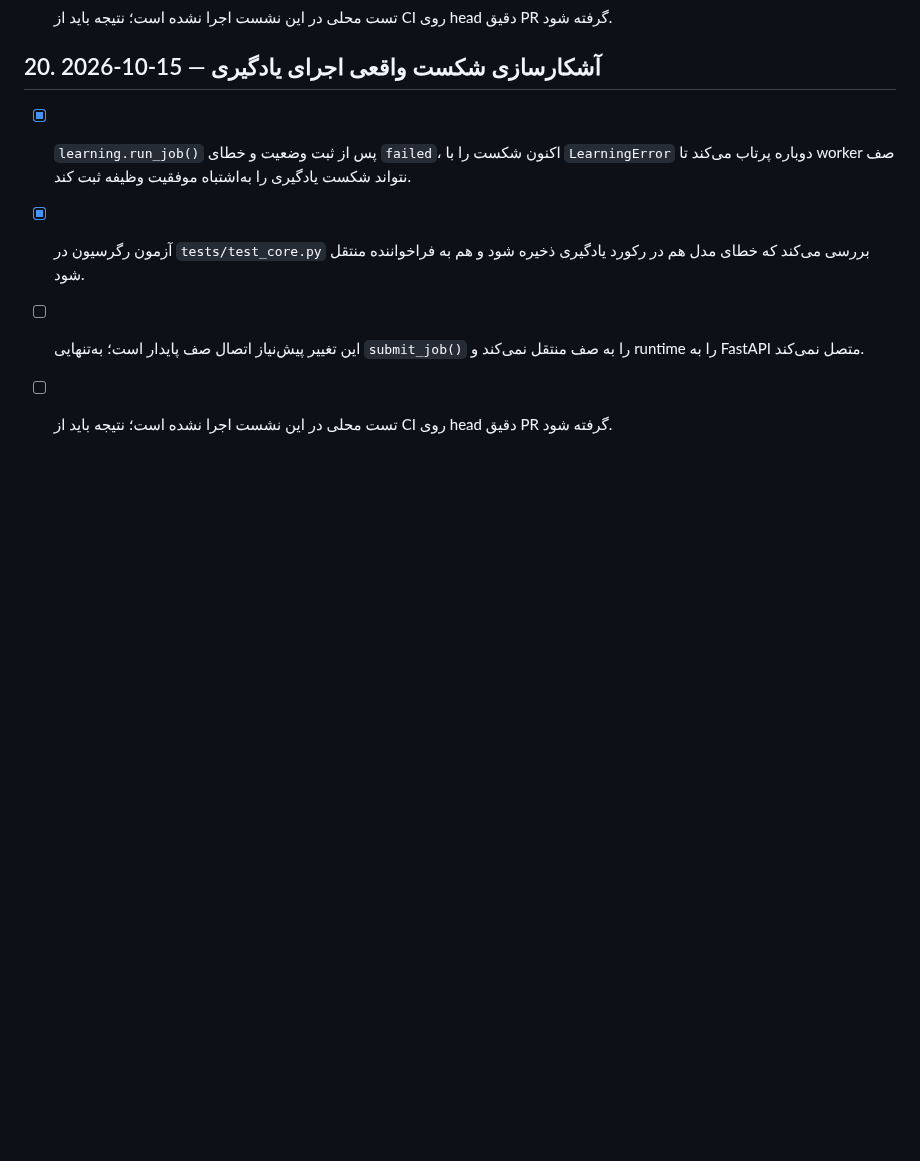
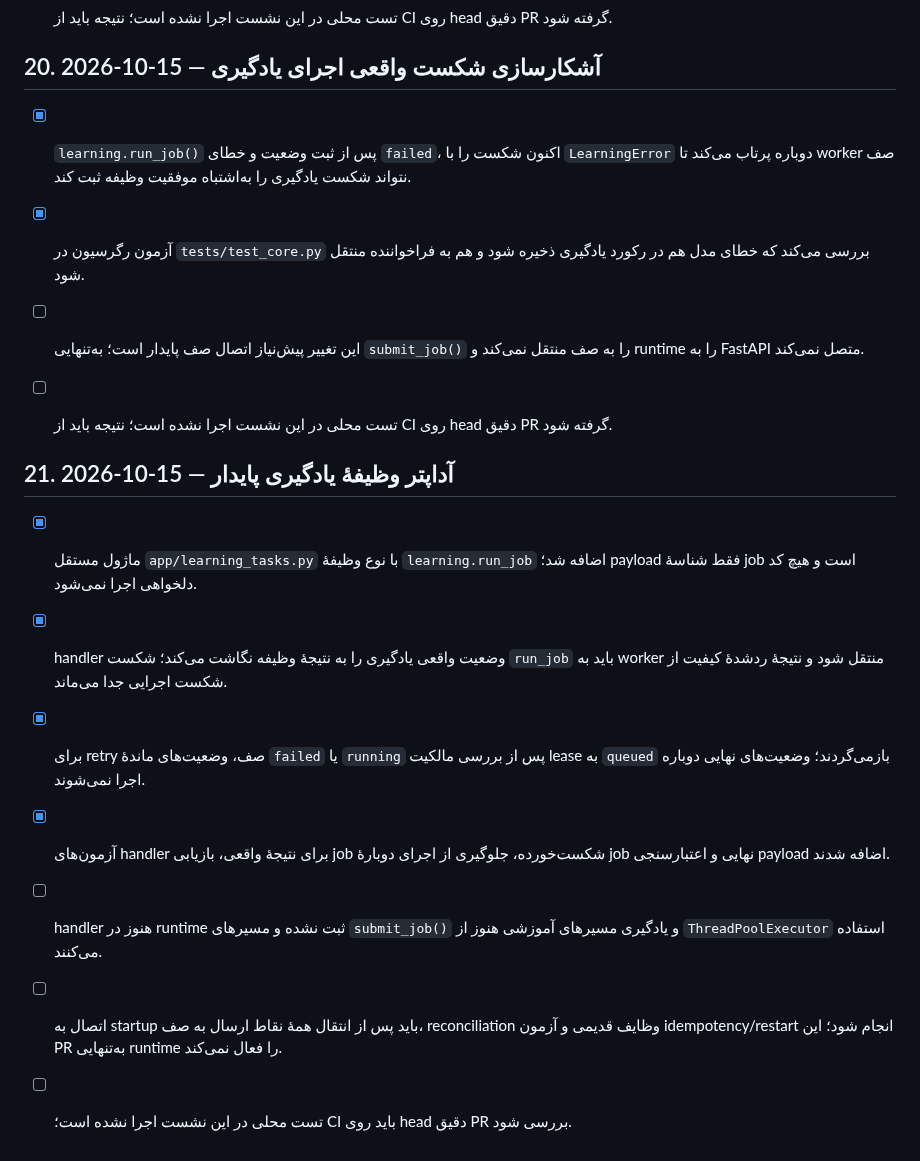
Before and after one commit to cognitive-kernel/Personal-AI-assistant, a Markdown page: docs/IMPLEMENTATION_LOG.md, the part around the change. Rendered like a GitHub page; blank space fills up the shorter version.

Commit message:
docs: record durable learning task adapter

```diff
--- a/docs/IMPLEMENTATION_LOG.md
+++ b/docs/IMPLEMENTATION_LOG.md
@@ -403,3 +403,14 @@
 - [x] آزمون رگرسیون در `tests/test_core.py` بررسی می‌کند که خطای مدل هم در رکورد یادگیری ذخیره شود و هم به فراخواننده منتقل شود.
 - [ ] این تغییر پیش‌نیاز اتصال صف پایدار است؛ به‌تنهایی `submit_job()` را به صف منتقل نمی‌کند و runtime را به FastAPI متصل نمی‌کند.
 - [ ] تست محلی در این نشست اجرا نشده است؛ نتیجه باید از CI روی head دقیق PR گرفته شود.
+
+
+## 21. 2026-10-15 — آداپتر وظیفهٔ یادگیری پایدار
+
+- [x] ماژول مستقل `app/learning_tasks.py` با نوع وظیفهٔ `learning.run_job` اضافه شد؛ payload فقط شناسهٔ job است و هیچ کد دلخواهی اجرا نمی‌شود.
+- [x] handler وضعیت واقعی یادگیری را به نتیجهٔ وظیفه نگاشت می‌کند؛ شکست `run_job` باید به worker منتقل شود و نتیجهٔ ردشدهٔ کیفیت از شکست اجرایی جدا می‌ماند.
+- [x] برای retry صف، وضعیت‌های ماندهٔ `failed` یا `running` پس از بررسی مالکیت lease به `queued` بازمی‌گردند؛ وضعیت‌های نهایی دوباره اجرا نمی‌شوند.
+- [x] آزمون‌های handler برای نتیجهٔ واقعی، بازیابی job شکست‌خورده، جلوگیری از اجرای دوبارهٔ job نهایی و اعتبارسنجی payload اضافه شدند.
+- [ ] handler هنوز در runtime ثبت نشده و مسیرهای `submit_job()` و یادگیری مسیرهای آموزشی هنوز از `ThreadPoolExecutor` استفاده می‌کنند.
+- [ ] اتصال به startup باید پس از انتقال همهٔ نقاط ارسال به صف، reconciliation وظایف قدیمی و آزمون idempotency/restart انجام شود؛ این PR به‌تنهایی runtime را فعال نمی‌کند.
+- [ ] تست محلی در این نشست اجرا نشده است؛ CI باید روی head دقیق PR بررسی شود.
```
